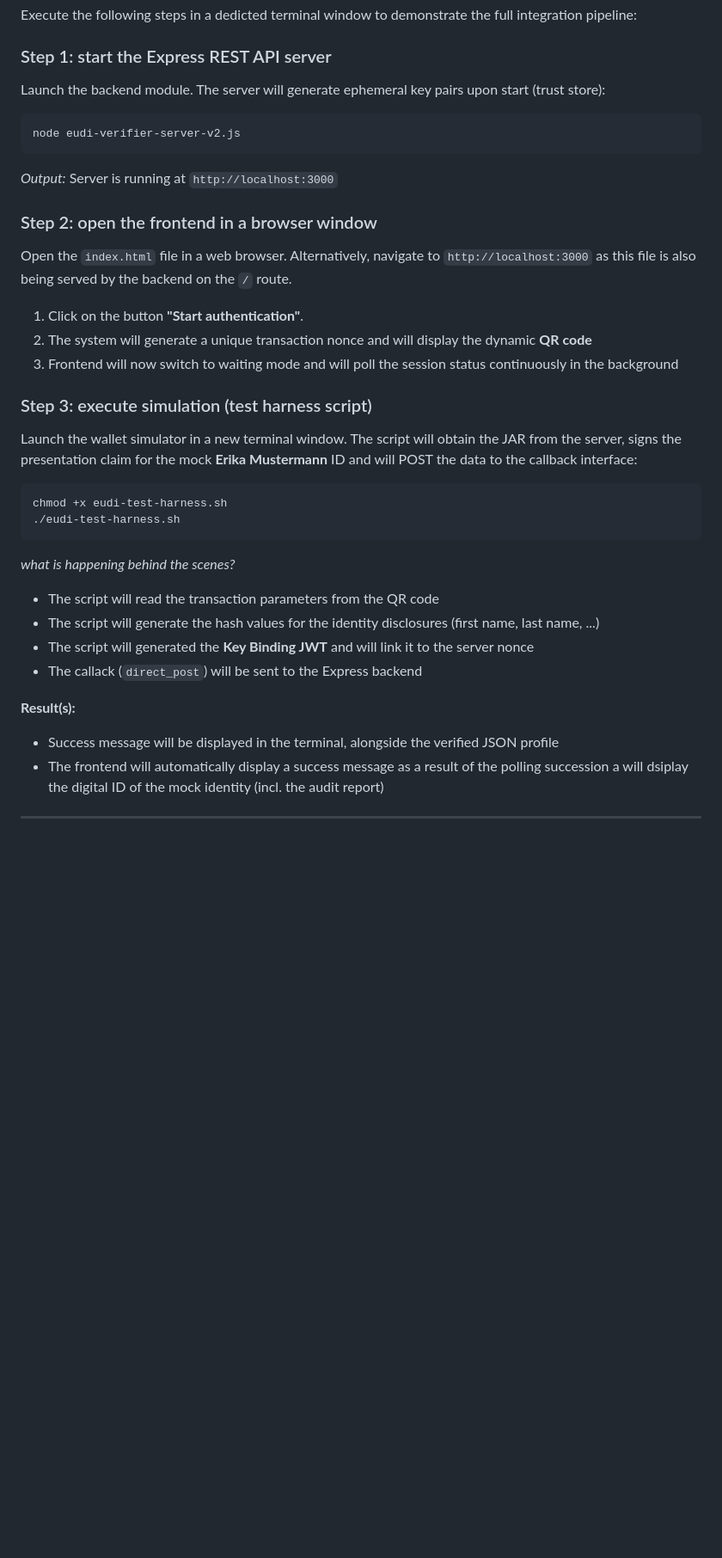
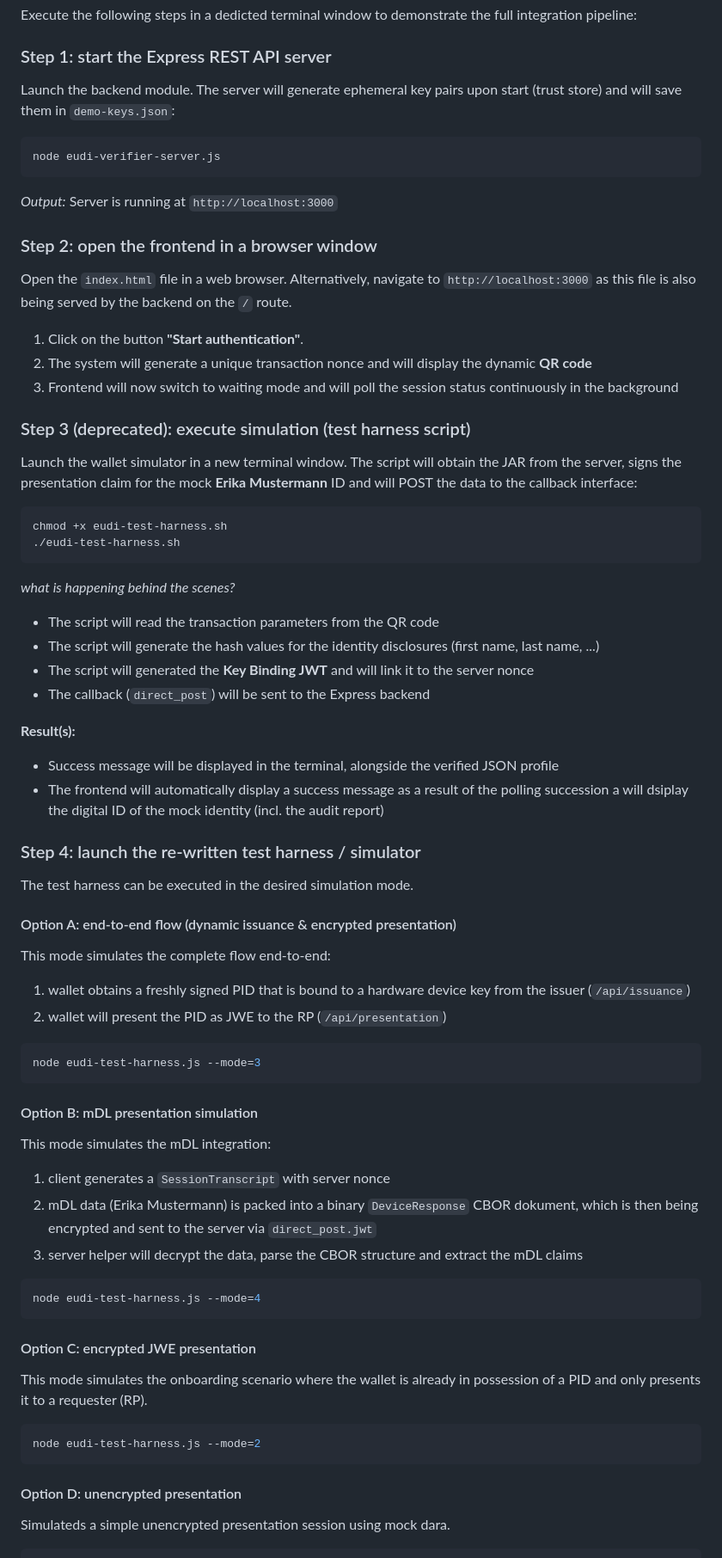
Before and after one commit to l00pu5/eudi-veri-test, a Markdown page: README.md, the part around one of its changes. Shown at 86% size. Drawn GitHub-style; blank space fills up the shorter version.

````diff
--- a/README.md
+++ b/README.md
@@ -78,9 +95,9 @@ npm install
 Execute the following steps in a dedicted terminal window to demonstrate the full integration pipeline:
 
 ### Step 1: start the Express REST API server
-Launch the backend module. The server will generate ephemeral key pairs upon start (trust store):
+Launch the backend module. The server will generate ephemeral key pairs upon start (trust store) and will save them in `demo-keys.json`:
 ```bash
-node eudi-verifier-server-v2.js
+node eudi-verifier-server.js
 ```
 *Output:* Server is running at `http://localhost:3000`
 
@@ -90,7 +107,7 @@ Open the `index.html` file in a web browser. Alternatively, navigate to `http://
 2. The system will generate a unique transaction nonce and will display the dynamic **QR code**
 3. Frontend will now switch to waiting mode and will poll the session status continuously in the background
 
-### Step 3: execute simulation (test harness script)
+### Step 3 (deprecated): execute simulation (test harness script)
 Launch the wallet simulator in a new terminal window. The script will obtain the JAR from the server, signs the presentation claim for the mock **Erika Mustermann** ID and will POST the data to the callback interface:
 ```bash
 chmod +x eudi-test-harness.sh
@@ -101,8 +118,41 @@ chmod +x eudi-test-harness.sh
 * The script will read the transaction parameters from the QR code
 * The script will generate the hash values for the identity disclosures (first name, last name, ...)
 * The script will generated the **Key Binding JWT** and will link it to the server nonce
-* The callack (`direct_post`) will be sent to the Express backend
+* The callback (`direct_post`) will be sent to the Express backend
 
 **Result(s):**
 * Success message will be displayed in the terminal, alongside the verified JSON profile
 * The frontend will automatically display a success message as a result of the polling succession a will dsiplay the digital ID of the mock identity (incl. the audit report)
+
+### Step 4: launch the re-written test harness / simulator
+The test harness can be executed in the desired simulation mode.
+
+#### Option A: end-to-end flow (dynamic issuance & encrypted presentation)
+This mode simulates the complete flow end-to-end:
+1. wallet obtains a freshly signed PID that is bound to a hardware device key from the issuer (`/api/issuance`)
+2. wallet will present the PID as JWE to the RP (`/api/presentation`)
+
+```bash
+node eudi-test-harness.js --mode=3
+```
+
+#### Option B: mDL presentation simulation
+This mode simulates the mDL integration:
+1. client generates a `SessionTranscript` with server nonce
+2. mDL data (Erika Mustermann) is packed into a binary `DeviceResponse` CBOR dokument, which is then being encrypted and sent to the server via `direct_post.jwt`
+3. server helper will decrypt the data, parse the CBOR structure and extract the mDL claims
+
+```bash
+node eudi-test-harness.js --mode=4
+```
+
+#### Option C: encrypted JWE presentation
+This mode simulates the onboarding scenario where the wallet is already in possession of a PID and only presents it to a requester (RP).
+
+```bash
+node eudi-test-harness.js --mode=2
+```
+
+#### Option D: unencrypted presentation
+Simulateds a simple unencrypted presentation session using mock dara.
+
````
Also changed, not shown: other parts of README.md (+27 -5 lines).
